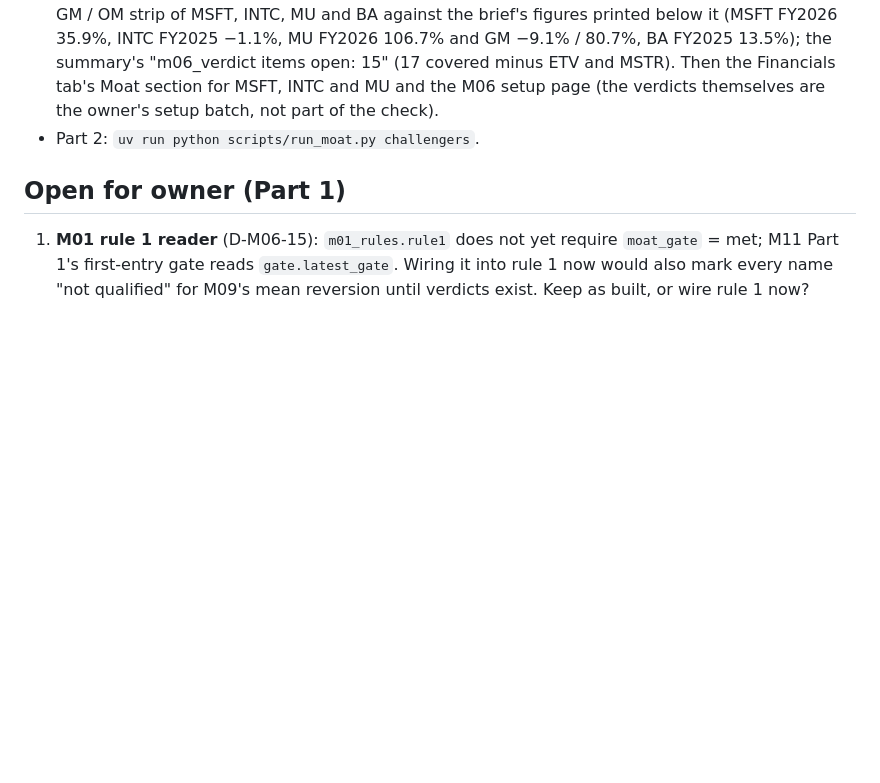
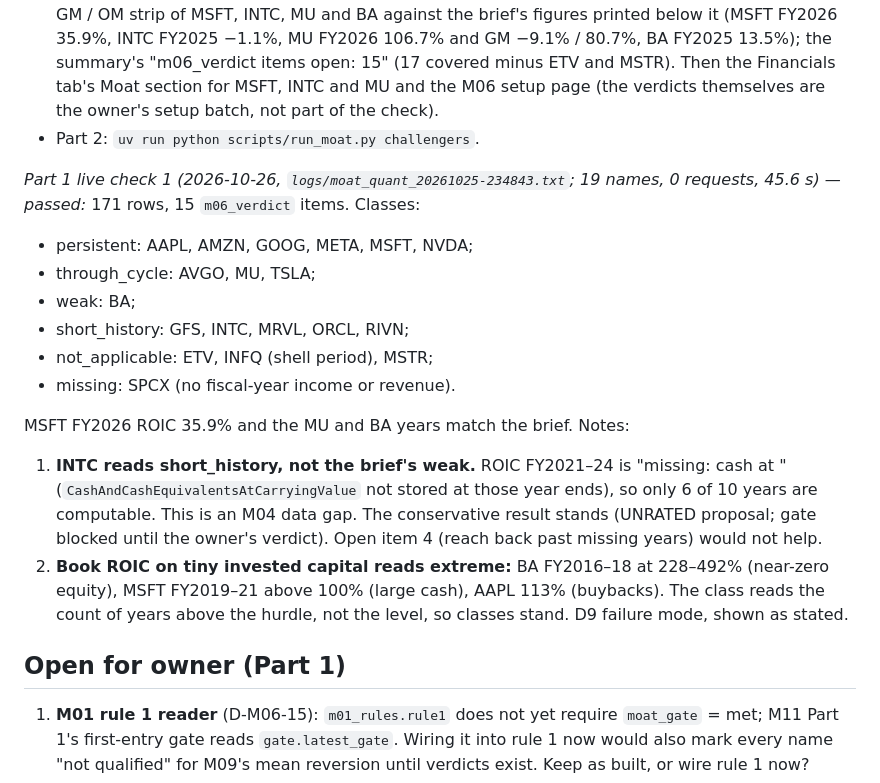
Before and after one commit to John-Poulos/Investment, a Markdown page: docs/M06_MOAT.md, the part around the change. Rendered like a GitHub page; blank space fills up the shorter version.

Commit message:
docs(M06): Part 1 live check 1 passed; INTC cash gap and extreme book ROIC noted (D-M06-14, D9)
Co-Authored-By: Claude Opus 5.5 <noreply@anthropic.com>

```diff
--- a/docs/M06_MOAT.md
+++ b/docs/M06_MOAT.md
@@ -95,6 +95,18 @@ Shown with the signals (no D13 rows, D32): 10-year ROIC, gross margin and operat
 - Part 1: `uv run python scripts/run_moat.py quant` (0 requests, under a minute; `--tickers MSFT,INTC,MU` for a subset; `--no-sec` accepted and changes nothing). Writes `logs/moat_quant_<YYYYMMDD-HHMMSS>.txt`. Look for: one line per covered name (class, share, ±2 pp classes, GM median, proposal, verdict, gate); the missing rows with reasons; one method sample per class; the ROIC / GM / OM strip of MSFT, INTC, MU and BA against the brief's figures printed below it (MSFT FY2026 35.9%, INTC FY2025 −1.1%, MU FY2026 106.7% and GM −9.1% / 80.7%, BA FY2025 13.5%); the summary's "m06_verdict items open: 15" (17 covered minus ETV and MSTR). Then the Financials tab's Moat section for MSFT, INTC and MU and the M06 setup page (the verdicts themselves are the owner's setup batch, not part of the check).
 - Part 2: `uv run python scripts/run_moat.py challengers`.
 
+*Part 1 live check 1 (2026-10-26, `logs/moat_quant_20261025-234843.txt`; 19 names, 0 requests, 45.6 s) — passed:* 171 rows, 15 `m06_verdict` items. Classes:
+- persistent: AAPL, AMZN, GOOG, META, MSFT, NVDA;
+- through_cycle: AVGO, MU, TSLA;
+- weak: BA;
+- short_history: GFS, INTC, MRVL, ORCL, RIVN;
+- not_applicable: ETV, INFQ (shell period), MSTR;
+- missing: SPCX (no fiscal-year income or revenue).
+
+MSFT FY2026 ROIC 35.9% and the MU and BA years match the brief. Notes:
+1. **INTC reads short_history, not the brief's weak.** ROIC FY2021–24 is "missing: cash at <date>" (`CashAndCashEquivalentsAtCarryingValue` not stored at those year ends), so only 6 of 10 years are computable. This is an M04 data gap. The conservative result stands (UNRATED proposal; gate blocked until the owner's verdict). Open item 4 (reach back past missing years) would not help.
+2. **Book ROIC on tiny invested capital reads extreme:** BA FY2016–18 at 228–492% (near-zero equity), MSFT FY2019–21 above 100% (large cash), AAPL 113% (buybacks). The class reads the count of years above the hurdle, not the level, so classes stand. D9 failure mode, shown as stated.
+
 ## Open for owner (Part 1)
 1. **M01 rule 1 reader** (D-M06-15): `m01_rules.rule1` does not yet require `moat_gate` = met; M11 Part 1's first-entry gate reads `gate.latest_gate`. Wiring it into rule 1 now would also mark every name "not qualified" for M09's mean reversion until verdicts exist. Keep as built, or wire rule 1 now?
 2. **R&D-heavy cut-off** 10%† (D-M06-10) has no source; label only. Keep, change, or drop the label?
```
